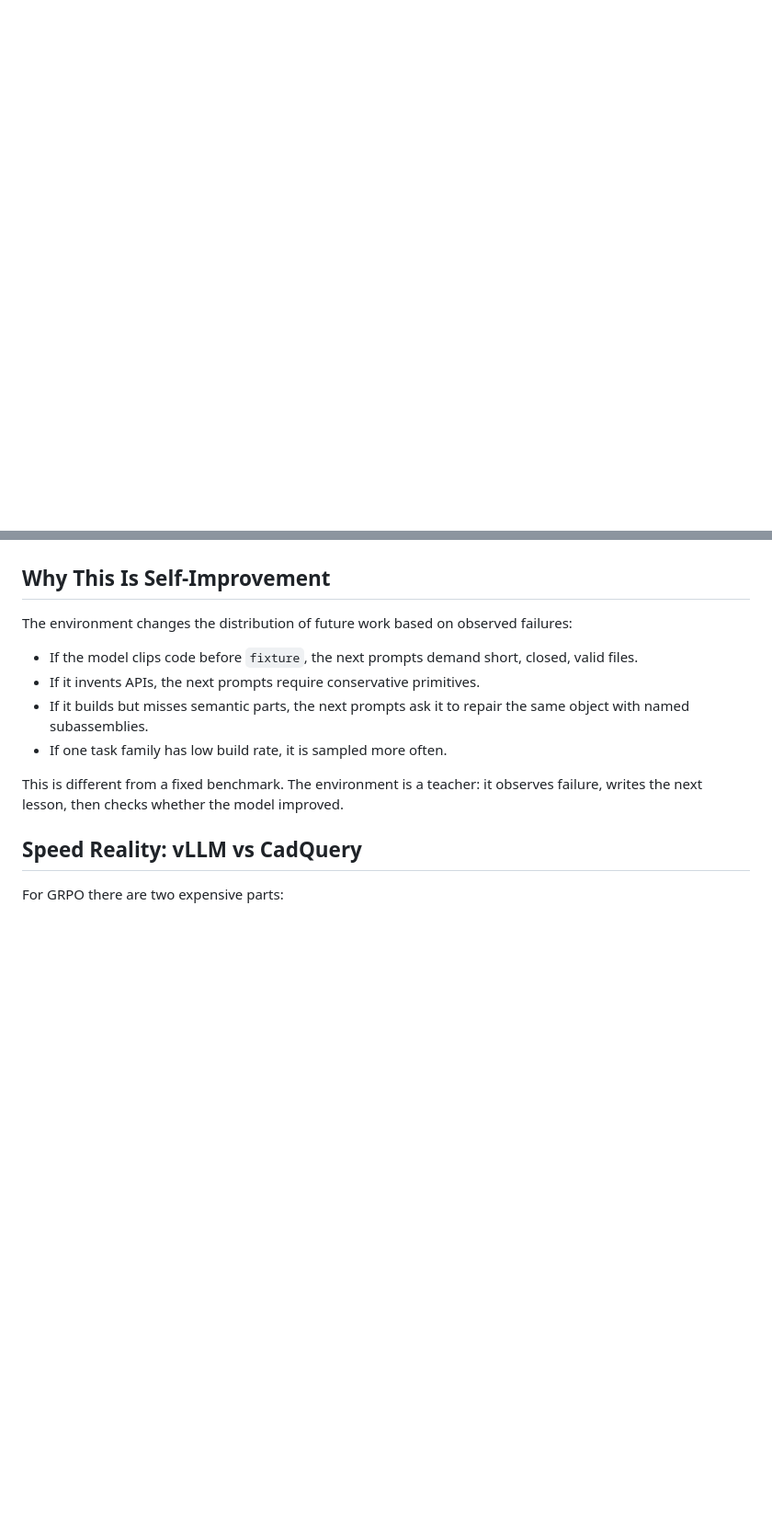
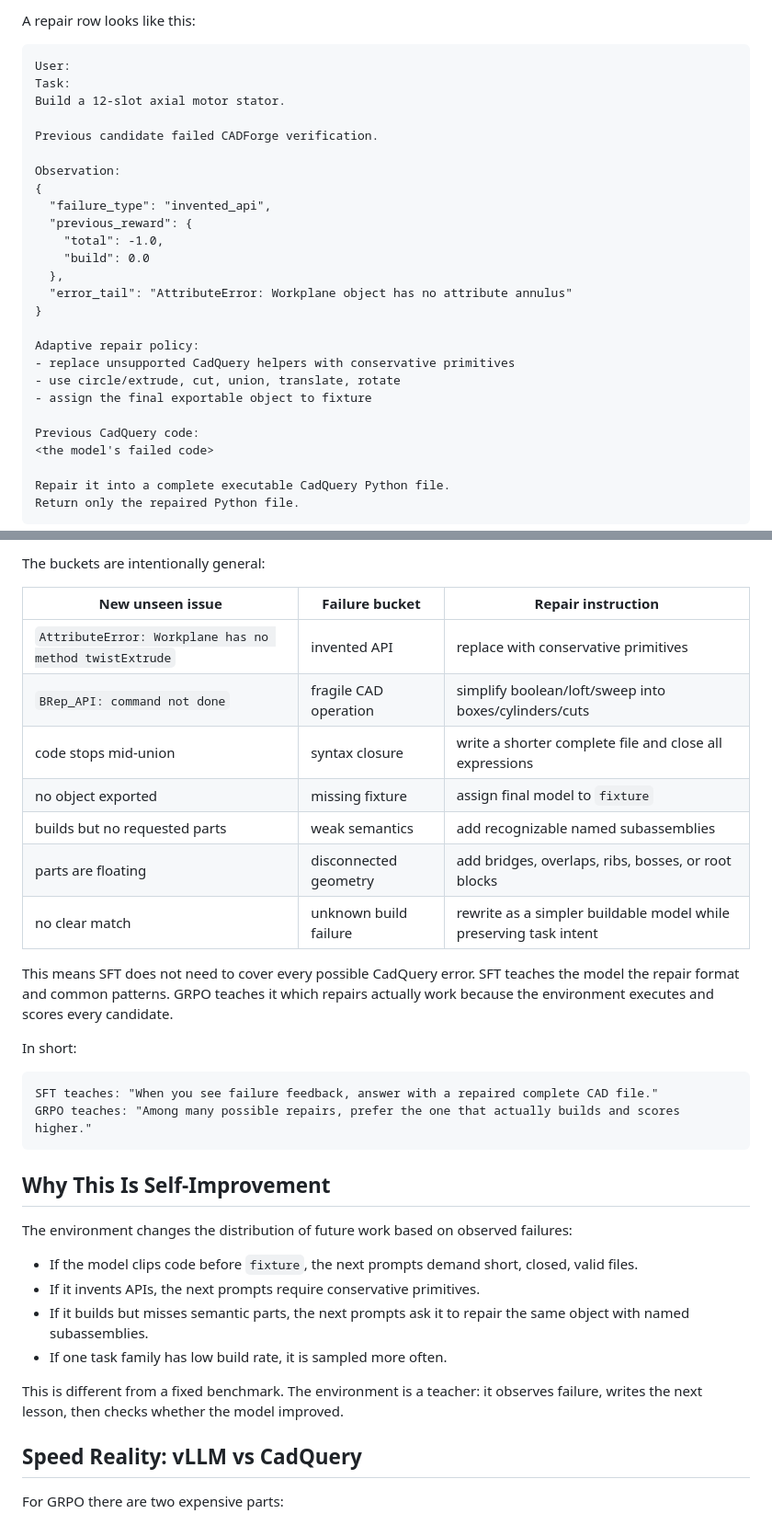
Before and after one commit to sanjuhs/open-env-meta-final-hackathon, a Markdown page: docs/brainstorm/21-cadforge-self-improving-rlve.md, 2 parts joined by grey strips. Shown at 92% size. Drawn GitHub-style; blank space fills up the shorter version.

Commit message:
Explain CADForge repair prompt loop

````diff
--- a/docs/brainstorm/21-cadforge-self-improving-rlve.md
+++ b/docs/brainstorm/21-cadforge-self-improving-rlve.md
@@ -47,0 +64,31 @@ flowchart TD
+A repair row looks like this:
+
+```text
+User:
+Task:
+Build a 12-slot axial motor stator.
+
+Previous candidate failed CADForge verification.
+
+Observation:
+{
+  "failure_type": "invented_api",
+  "previous_reward": {
+    "total": -1.0,
+    "build": 0.0
+  },
+  "error_tail": "AttributeError: Workplane object has no attribute annulus"
+}
+
+Adaptive repair policy:
+- replace unsupported CadQuery helpers with conservative primitives
+- use circle/extrude, cut, union, translate, rotate
+- assign the final exportable object to fixture
+
+Previous CadQuery code:
+<the model's failed code>
+
+Repair it into a complete executable CadQuery Python file.
+Return only the repaired Python file.
+```
+
@@ -48,3 +120,22 @@ flowchart TD
+The buckets are intentionally general:
+
+| New unseen issue | Failure bucket | Repair instruction |
+|---|---|---|
+| `AttributeError: Workplane has no method twistExtrude` | invented API | replace with conservative primitives |
+| `BRep_API: command not done` | fragile CAD operation | simplify boolean/loft/sweep into boxes/cylinders/cuts |
+| code stops mid-union | syntax closure | write a shorter complete file and close all expressions |
+| no object exported | missing fixture | assign final model to `fixture` |
+| builds but no requested parts | weak semantics | add recognizable named subassemblies |
+| parts are floating | disconnected geometry | add bridges, overlaps, ribs, bosses, or root blocks |
+| no clear match | unknown build failure | rewrite as a simpler buildable model while preserving task intent |
+
+This means SFT does not need to cover every possible CadQuery error. SFT teaches the model the repair format and common patterns. GRPO teaches it which repairs actually work because the environment executes and scores every candidate.
+
+In short:
+
+```text
+SFT teaches: "When you see failure feedback, answer with a repaired complete CAD file."
+GRPO teaches: "Among many possible repairs, prefer the one that actually builds and scores higher."
 ```
 
 ## Why This Is Self-Improvement
````
Also changed, not shown: other parts of docs/brainstorm/21-cadforge-self-improving-rlve.md (+41 -0 lines).
